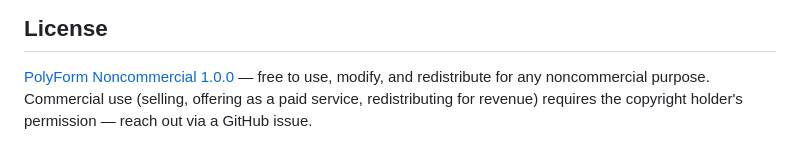
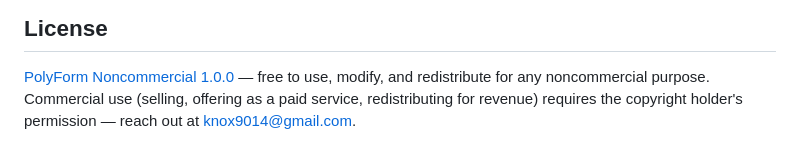
Before and after one commit to knox9014/polyglot-local-vault, a Markdown page: README.md, the part around the change. Drawn GitHub-style.

```diff
--- a/README.md
+++ b/README.md
@@ -104,4 +104,4 @@ The one-click figure is a product goal, not a gate.
 
 [PolyForm Noncommercial 1.0.0](LICENSE) — free to use, modify, and redistribute for any
 noncommercial purpose. Commercial use (selling, offering as a paid service, redistributing
-for revenue) requires the copyright holder's permission — reach out via a GitHub issue.
+for revenue) requires the copyright holder's permission — reach out at knox9014@gmail.com.
```
Also changed, not shown: README.ko.md (+1 -1 lines).
